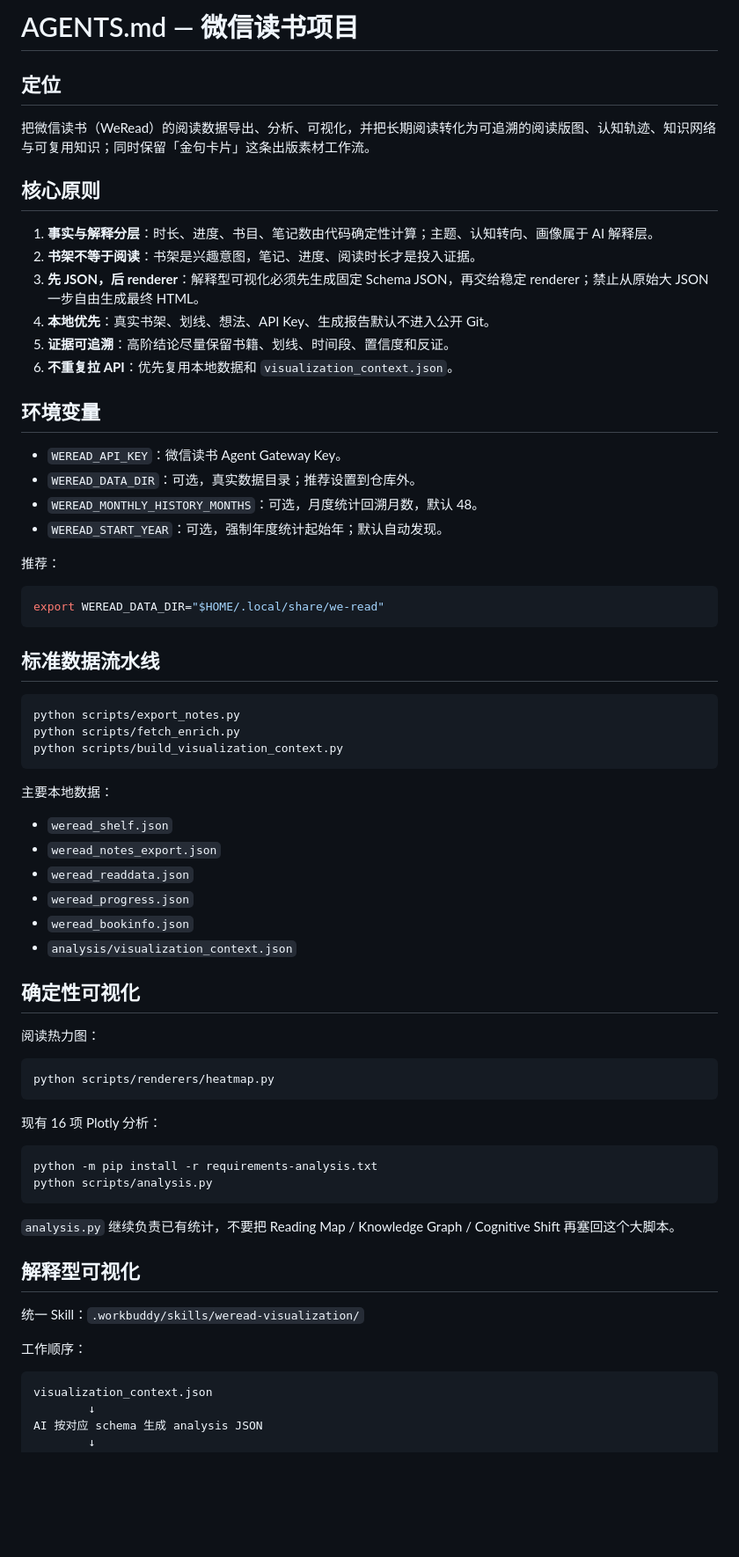
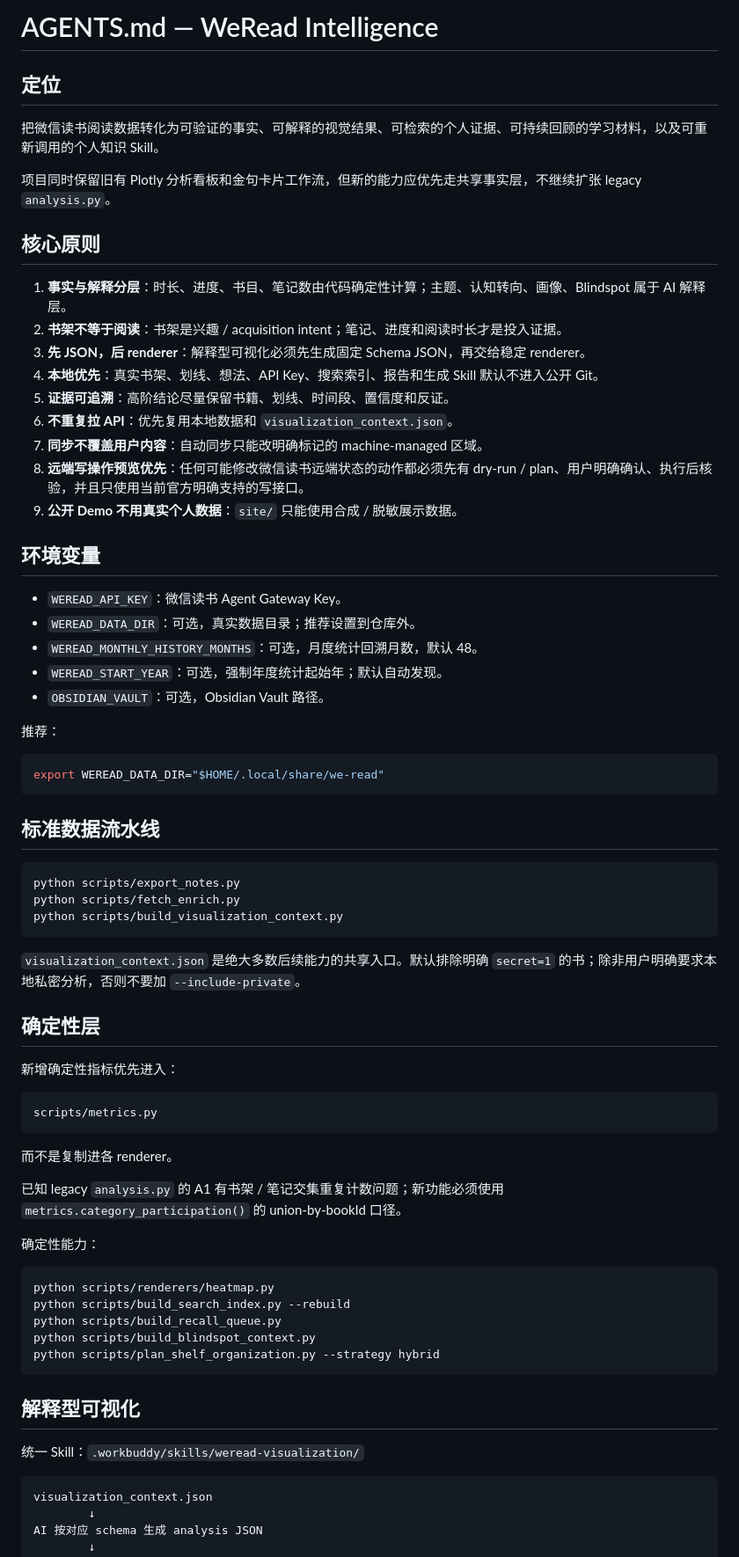
Before and after one commit to CochraneK/we-read, a Markdown page: AGENTS.md, the part around one of its changes. Shown at 88% size. GitHub-like rendering; blank space fills up the shorter version.

````diff
--- a/AGENTS.md
+++ b/AGENTS.md
@@ -1,17 +1,22 @@
-# AGENTS.md — 微信读书项目
+# AGENTS.md — WeRead Intelligence
 
 ## 定位
 
-把微信读书（WeRead）的阅读数据导出、分析、可视化，并把长期阅读转化为可追溯的阅读版图、认知轨迹、知识网络与可复用知识；同时保留「金句卡片」这条出版素材工作流。
+把微信读书阅读数据转化为可验证的事实、可解释的视觉结果、可检索的个人证据、可持续回顾的学习材料，以及可重新调用的个人知识 Skill。
+
+项目同时保留旧有 Plotly 分析看板和金句卡片工作流，但新的能力应优先走共享事实层，不继续扩张 legacy `analysis.py`。
 
 ## 核心原则
 
-1. **事实与解释分层**：时长、进度、书目、笔记数由代码确定性计算；主题、认知转向、画像属于 AI 解释层。
-2. **书架不等于阅读**：书架是兴趣意图，笔记、进度、阅读时长才是投入证据。
-3. **先 JSON，后 renderer**：解释型可视化必须先生成固定 Schema JSON，再交给稳定 renderer；禁止从原始大 JSON 一步自由生成最终 HTML。
-4. **本地优先**：真实书架、划线、想法、API Key、生成报告默认不进入公开 Git。
+1. **事实与解释分层**：时长、进度、书目、笔记数由代码确定性计算；主题、认知转向、画像、Blindspot 属于 AI 解释层。
+2. **书架不等于阅读**：书架是兴趣 / acquisition intent；笔记、进度和阅读时长才是投入证据。
+3. **先 JSON，后 renderer**：解释型可视化必须先生成固定 Schema JSON，再交给稳定 renderer。
+4. **本地优先**：真实书架、划线、想法、API Key、搜索索引、报告和生成 Skill 默认不进入公开 Git。
 5. **证据可追溯**：高阶结论尽量保留书籍、划线、时间段、置信度和反证。
 6. **不重复拉 API**：优先复用本地数据和 `visualization_context.json`。
+7. **同步不覆盖用户内容**：自动同步只能改明确标记的 machine-managed 区域。
+8. **远端写操作预览优先**：任何可能修改微信读书远端状态的动作都必须先有 dry-run / plan、用户明确确认、执行后核验，并且只使用当前官方明确支持的写接口。
+9. **公开 Demo 不用真实个人数据**：`site/` 只能使用合成 / 脱敏展示数据。
 
 ## 环境变量
 
@@ -19,6 +24,7 @@
 - `WEREAD_DATA_DIR`：可选，真实数据目录；推荐设置到仓库外。
 - `WEREAD_MONTHLY_HISTORY_MONTHS`：可选，月度统计回溯月数，默认 48。
 - `WEREAD_START_YEAR`：可选，强制年度统计起始年；默认自动发现。
+- `OBSIDIAN_VAULT`：可选，Obsidian Vault 路径。
 
 推荐：
 
@@ -34,37 +40,33 @@ python scripts/fetch_enrich.py
 python scripts/build_visualization_context.py
 ```
 
-主要本地数据：
+`visualization_context.json` 是绝大多数后续能力的共享入口。默认排除明确 `secret=1` 的书；除非用户明确要求本地私密分析，否则不要加 `--include-private`。
 
-- `weread_shelf.json`
-- `weread_notes_export.json`
-- `weread_readdata.json`
-- `weread_progress.json`
-- `weread_bookinfo.json`
-- `analysis/visualization_context.json`
+## 确定性层
 
-## 确定性可视化
+新增确定性指标优先进入：
 
-阅读热力图：
+```text
+scripts/metrics.py
+```
+
+而不是复制进各 renderer。
+
+已知 legacy `analysis.py` 的 A1 有书架 / 笔记交集重复计数问题；新功能必须使用 `metrics.category_participation()` 的 union-by-bookId 口径。
+
+确定性能力：
 
 ```bash
 python scripts/renderers/heatmap.py
+python scripts/build_search_index.py --rebuild
+python scripts/build_recall_queue.py
+python scripts/build_blindspot_context.py
+python scripts/plan_shelf_organization.py --strategy hybrid
 ```
-
-现有 16 项 Plotly 分析：
-
-```bash
-python -m pip install -r requirements-analysis.txt
-python scripts/analysis.py
-```
-
-`analysis.py` 继续负责已有统计，不要把 Reading Map / Knowledge Graph / Cognitive Shift 再塞回这个大脚本。
 
 ## 解释型可视化
 
 统一 Skill：`.workbuddy/skills/weread-visualization/`
-
-工作顺序：
 
 ```text
 visualization_context.json
````
Also changed, not shown: other parts of AGENTS.md (+136 -31 lines).
